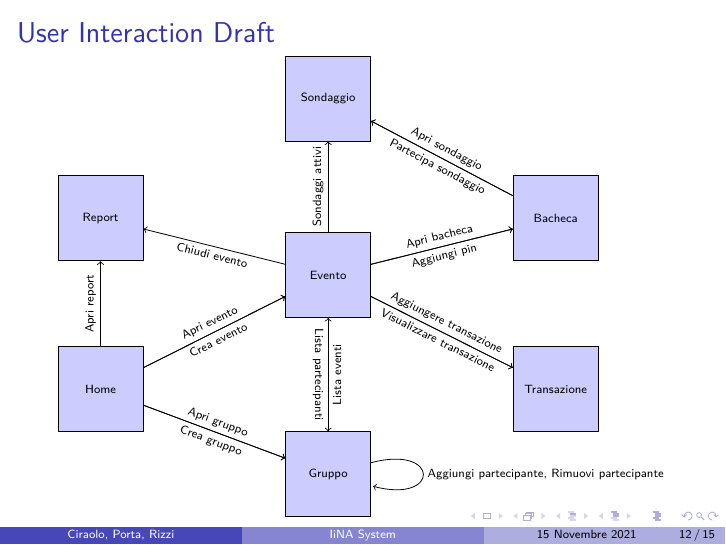
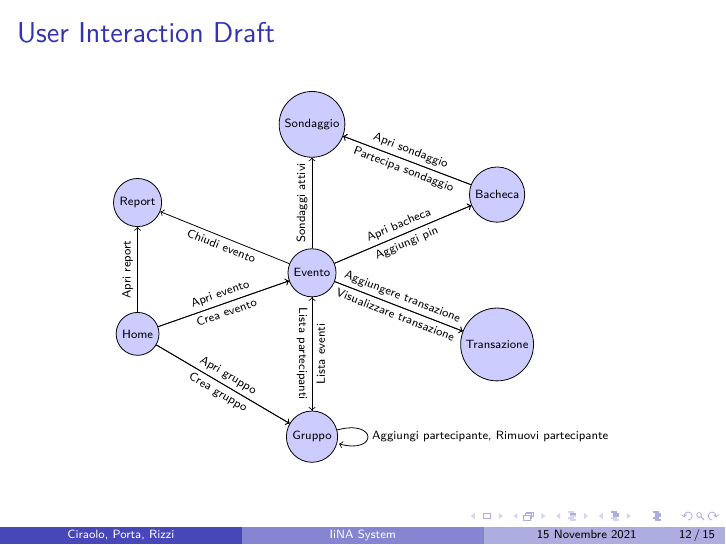
Before and after one commit to FrancescoCiraolo/progetto-taass, LaTeX slides (primareview.tex): page 12 of 15. Compiled offline with pdfLaTeX.

Commit message:
User Interaction Draf like Automa

```diff
--- a/primareview.tex
+++ b/primareview.tex
@@ -5,7 +5,7 @@
 \usepackage[italian]{babel}
 \usepackage{tikz}
 \usetikzlibrary{automata,positioning}
-
+\definecolor{mycolor}{RGB}{204,204,255}
 \usetheme{Boadilla}
 \date{15 Novembre 2021}
 \begin{document}
@@ -248,13 +248,13 @@
 
 		\begin{figure}
 			\begin{tikzpicture}
-				\node[app state] (event) {Evento};
-				\node[app state] (group) [below = 2cm of event] {Gruppo};
-				\node[app state] (home) [below left = 0.5cm and 2.5cm of event] {Home};
-				\node[app state] (report) [above = 1.5cm of home] {Report};
-				\node[app state] (sondaggio) [above = 1.6cm of event] {Sondaggio};
-				\node[app state] (transazione) [below right = 0.5cm and 2.5cm of event] {Transazione};
-				\node[app state] (bacheca) [above = 1.5cm of transazione] {Bacheca};
+				\node[state,fill=mycolor] (event) {Evento};
+				\node[state,fill=mycolor] (group) [below = 2cm of event] {Gruppo};
+				\node[state,fill=mycolor] (home) [below left = 0.5cm and 2.5cm of event] {Home};
+				\node[state,fill=mycolor] (report) [above = 1.5cm of home] {Report};
+				\node[state,fill=mycolor] (sondaggio) [above = 1.6cm of event] {Sondaggio};
+				\node[state,fill=mycolor] (transazione) [below right = 0.5cm and 2.5cm of event] {Transazione};
+				\node[state,fill=mycolor] (bacheca) [above = 1.5cm of transazione] {Bacheca};
 
 				\draw[->] (home) edge node[above,sloped] {Apri evento} (event);
 				\draw[->] (home) edge node[below,sloped] {Crea evento} (event);
```
